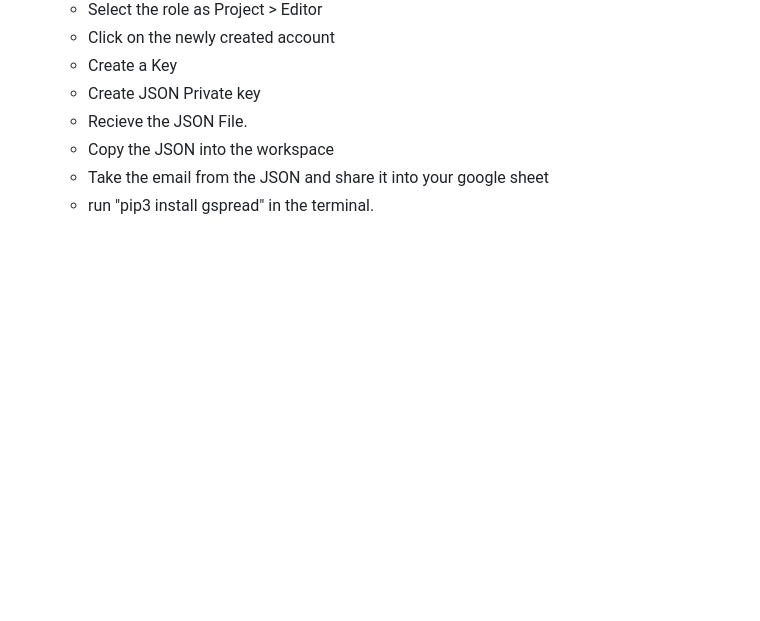
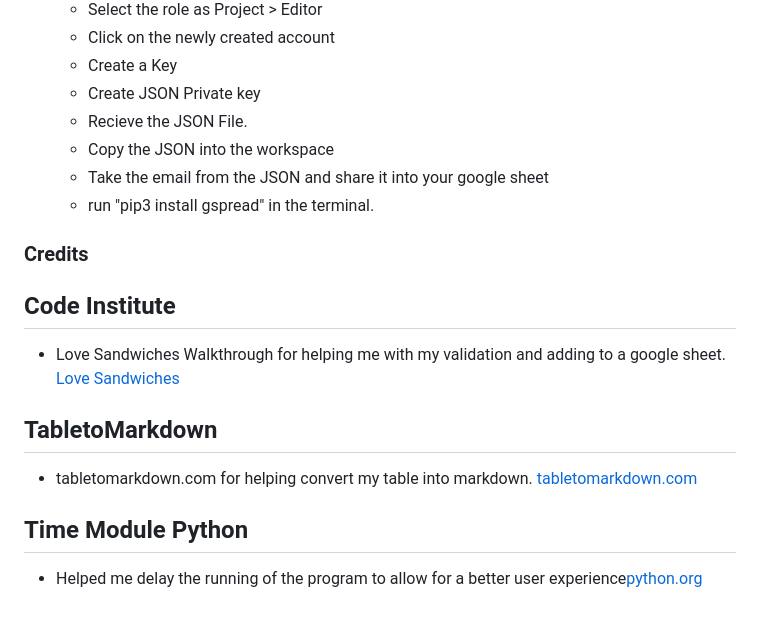
Before and after one commit to codybradbury05/PP3-Bonus-Calculator, a Markdown page: README.md, the part around the change. Rendered like a GitHub page; blank space fills up the shorter version.

Commit message:
Added credits section in README

```diff
--- a/README.md
+++ b/README.md
@@ -180,3 +180,17 @@ In the future I would be able to add the folowing:
     - Copy the JSON into the workspace
     - Take the email from the JSON and share it into your google sheet
     - run "pip3 install gspread" in the terminal.
+
+### Credits
+
+## Code Institute
+
+- Love Sandwiches Walkthrough for helping me with my validation and adding to a google sheet. [Love Sandwiches](https://github.com/Code-Institute-Solutions/love-sandwiches-p5-sourcecode)
+
+## TabletoMarkdown
+
+- tabletomarkdown.com for helping convert my table into markdown. [tabletomarkdown.com](https://tabletomarkdown.com/generate-markdown-table/)
+
+## Time Module Python
+
+- Helped me delay the running of the program to allow for a better user experience[python.org](https://docs.python.org/3/library/time.html)
```
